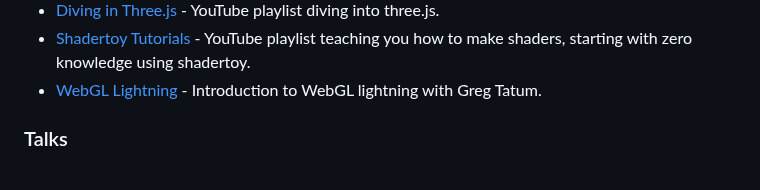
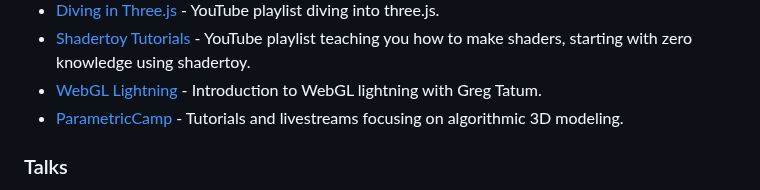
Before and after one commit to terkelg/awesome-creative-coding, a Markdown page: readme.md, the part around the change. Rendered like a GitHub page.

Commit message:
Added ParametricCamp to README

```diff
--- a/readme.md
+++ b/readme.md
@@ -281,6 +281,7 @@ _Please read the [contribution guidelines](contributing.md) before contributing.
 - [Diving in Three.js](https://www.youtube.com/playlist?list=PL08jItIqOb2qyMOhtEUoLh100KpccQiRf) - YouTube playlist diving into three.js.
 - [Shadertoy Tutorials](https://www.youtube.com/watch?v=u5HAYVHsasc&list=PLGmrMu-IwbguU_nY2egTFmlg691DN7uE5) - YouTube playlist teaching you how to make shaders, starting with zero knowledge using shadertoy.
 - [WebGL Lightning](https://www.youtube.com/playlist?list=PLxaZqnd-OQM7Y0lfe7h2cjlQAm5O9_6UL) - Introduction to WebGL lightning with Greg Tatum.
+- [ParametricCamp](https://www.youtube.com/ParametricCamp) - Tutorials and livestreams focusing on algorithmic 3D modeling.
 
 ### Talks
 
```
